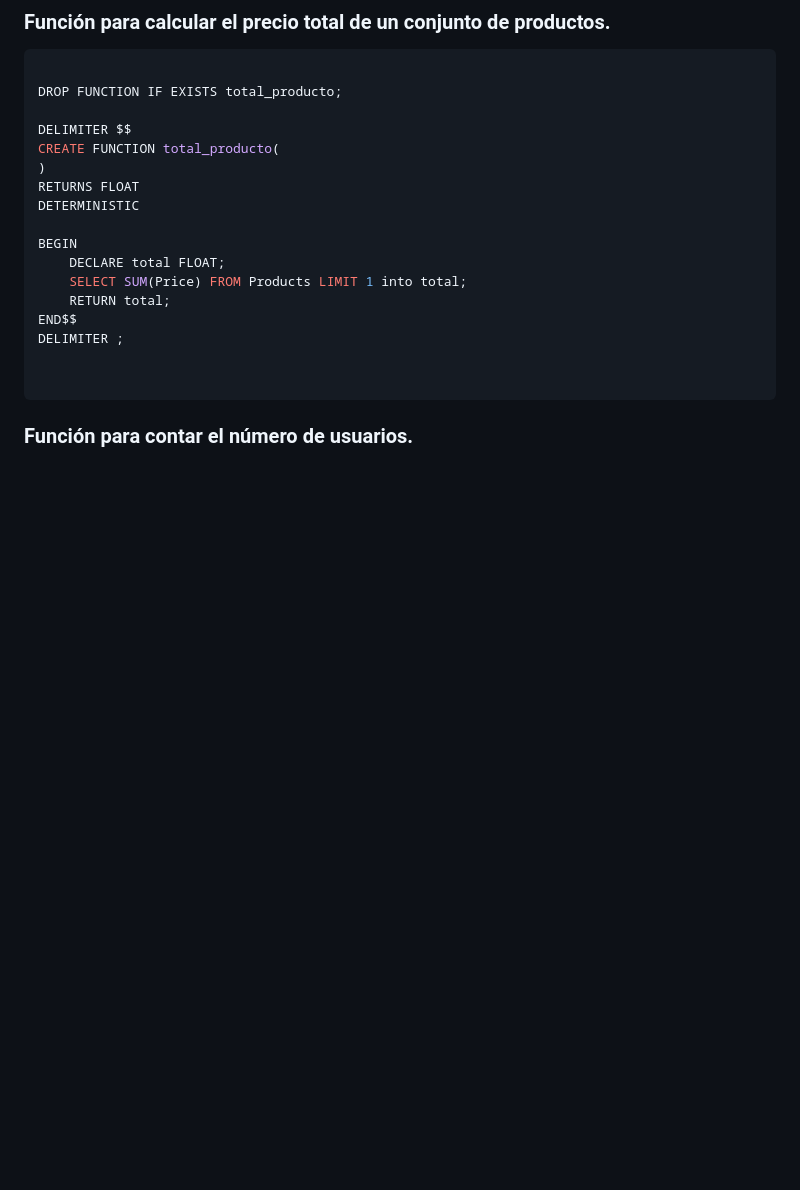
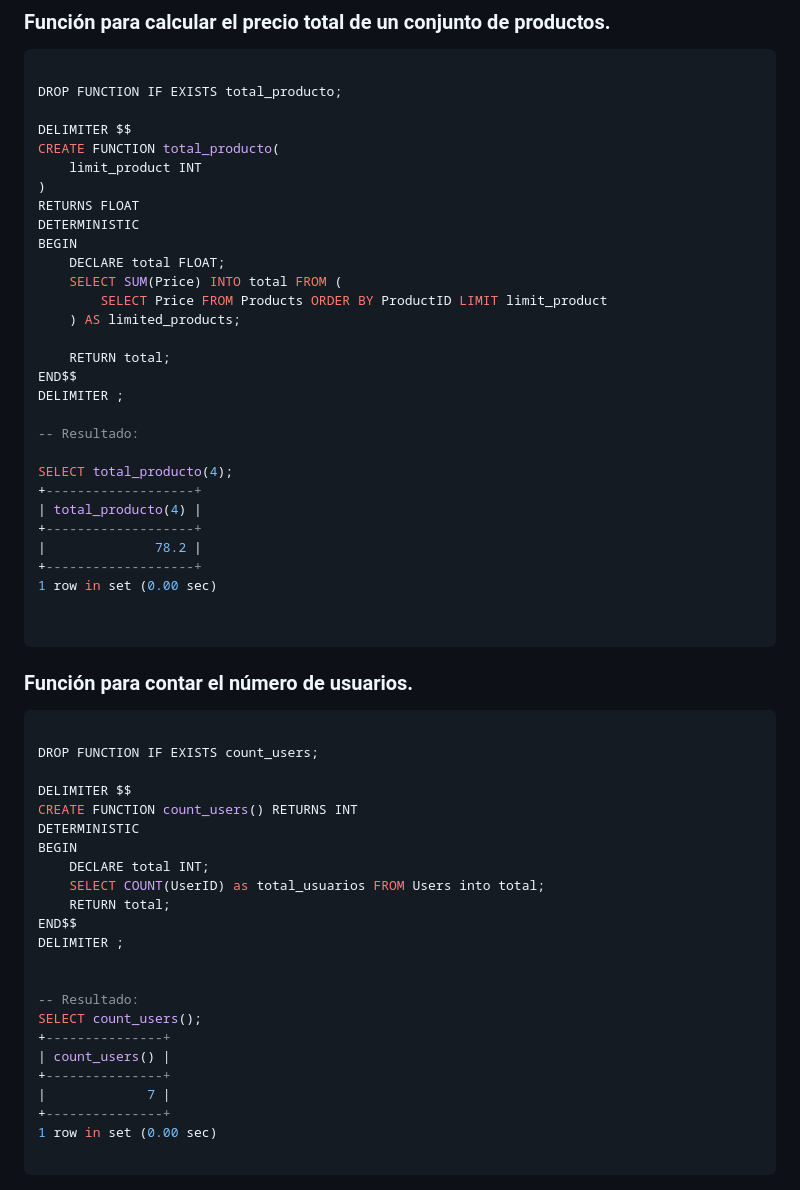
Before and after one commit to jdrguez/2-Daw, a Markdown page: Unidad-8/Tarea-1/procedimiento1.md, the part around the change. Drawn GitHub-style; blank space fills up the shorter version.

Commit message:
se termina la tarea 1 procedimientos

````diff
--- a/Unidad-8/Tarea-1/procedimiento1.md
+++ b/Unidad-8/Tarea-1/procedimiento1.md
@@ -183,19 +183,59 @@ DROP FUNCTION IF EXISTS total_producto;
 
 DELIMITER $$
 CREATE FUNCTION total_producto(
+    limit_product INT
 )
 RETURNS FLOAT
 DETERMINISTIC
-
 BEGIN
     DECLARE total FLOAT;
-    SELECT SUM(Price) FROM Products LIMIT 1 into total;
+    SELECT SUM(Price) INTO total FROM (
+        SELECT Price FROM Products ORDER BY ProductID LIMIT limit_product
+    ) AS limited_products;
+
     RETURN total;
 END$$
 DELIMITER ;
+
+-- Resultado:
+
+SELECT total_producto(4);
++-------------------+
+| total_producto(4) |
++-------------------+
+|              78.2 |
++-------------------+
+1 row in set (0.00 sec)
 
 
 ```
 
 
 ### Función para contar el número de usuarios.
+
+
+```sql
+
+DROP FUNCTION IF EXISTS count_users;
+
+DELIMITER $$
+CREATE FUNCTION count_users() RETURNS INT
+DETERMINISTIC
+BEGIN
+    DECLARE total INT;
+    SELECT COUNT(UserID) as total_usuarios FROM Users into total;
+    RETURN total;
+END$$
+DELIMITER ;
+
+
+-- Resultado:
+SELECT count_users();
++---------------+
+| count_users() |
++---------------+
+|             7 |
++---------------+
+1 row in set (0.00 sec)
+
+```
````
